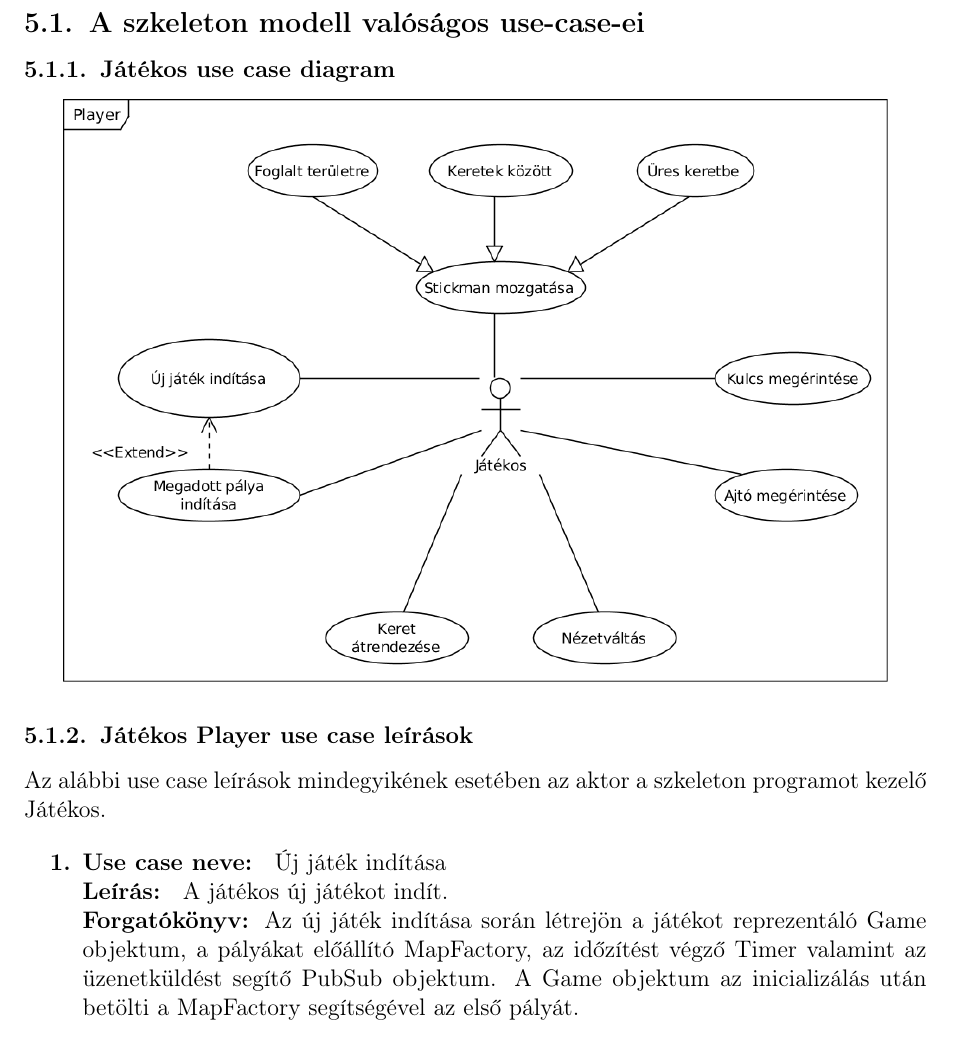
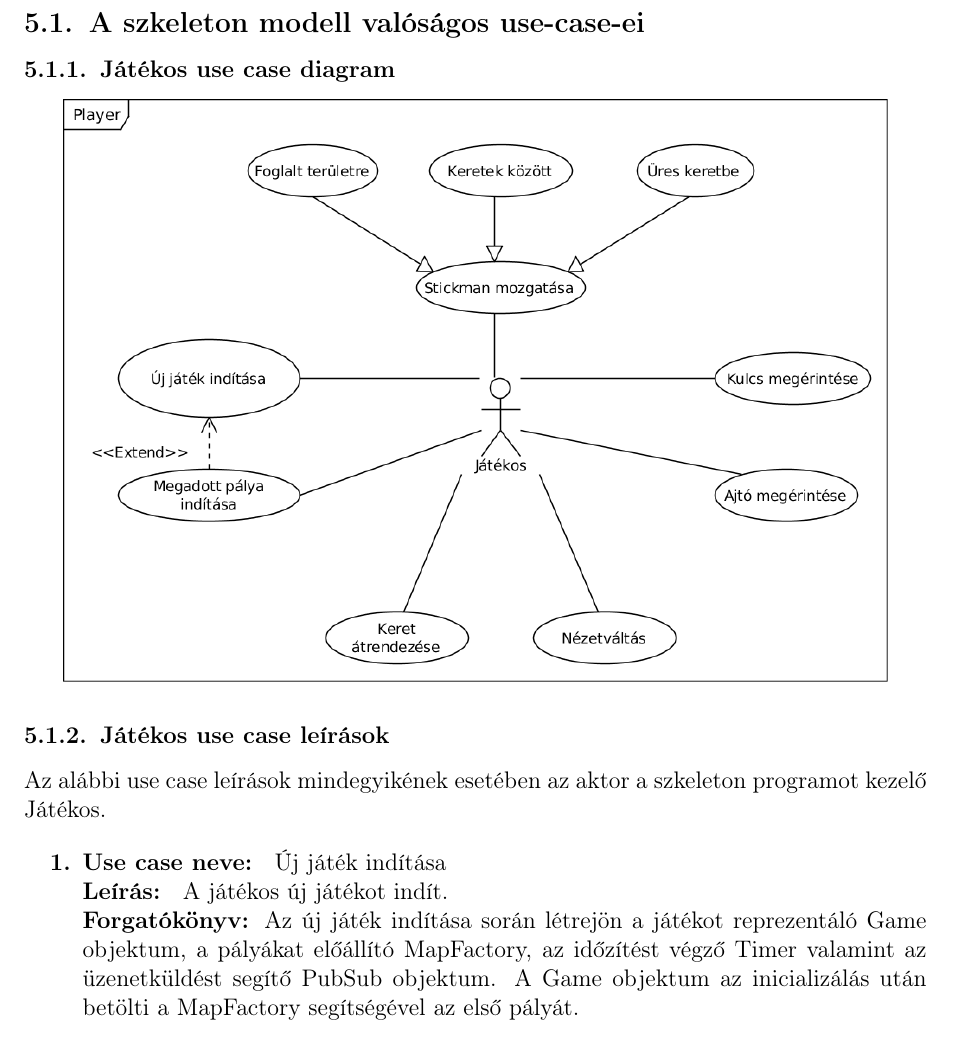
Before and after one commit to nandinc/Continuity, a LaTeX document (docs/05/05.tex): part of page 2 of 16, cut so that both start at the same text. Compiled offline with pdfLaTeX.

Commit message:
Fixed minor wording issue.

```diff
--- a/docs/05/05.tex
+++ b/docs/05/05.tex
@@ -21,7 +21,7 @@
 			    \includegraphics[scale=0.9]{resources/Player.png}
 		    \end{center}
 
-		\subsubsection{Játékos Player use case leírások}
+		\subsubsection{Játékos use case leírások}
 		    Az alábbi use case leírások mindegyikének esetében az aktor a szkeleton programot kezelő Játékos.
 
 		    \begin{enumerate}[label=\textbf{\arabic*.}, start=1]
```
